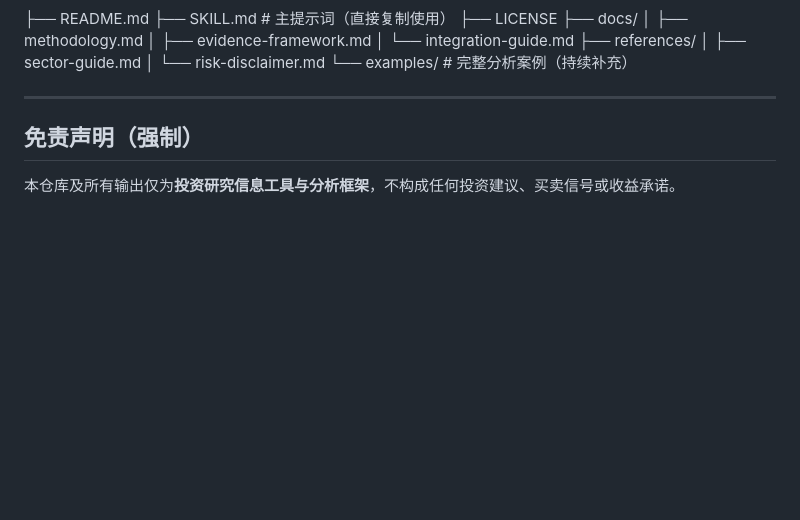
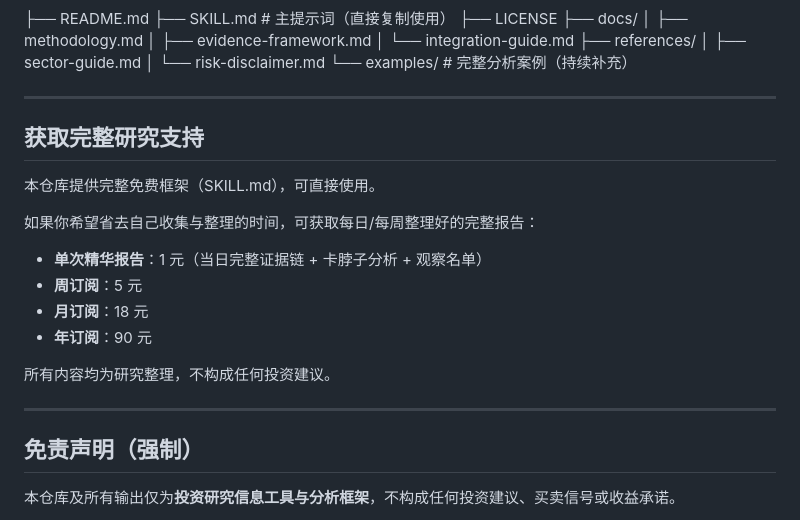
Before and after one commit to JamesDing78/political-economy-a-share-skill, a Markdown page: README.md, the part around the change. Drawn GitHub-style; blank space fills up the shorter version.

```diff
--- a/README.md
+++ b/README.md
@@ -89,7 +89,20 @@ A股政治经济学 + 供应链卡脖子研究 Skill。强制证据分层、反
 
 
 ---
+## 获取完整研究支持
 
+本仓库提供完整免费框架（SKILL.md），可直接使用。
+
+如果你希望省去自己收集与整理的时间，可获取每日/每周整理好的完整报告：
+
+- **单次精华报告**：1 元（当日完整证据链 + 卡脖子分析 + 观察名单）
+- **周订阅**：5 元
+- **月订阅**：18 元
+- **年订阅**：90 元
+
+所有内容均为研究整理，不构成任何投资建议。
+
+---
 ## 免责声明（强制）
 
 本仓库及所有输出仅为**投资研究信息工具与分析框架**，不构成任何投资建议、买卖信号或收益承诺。
```
